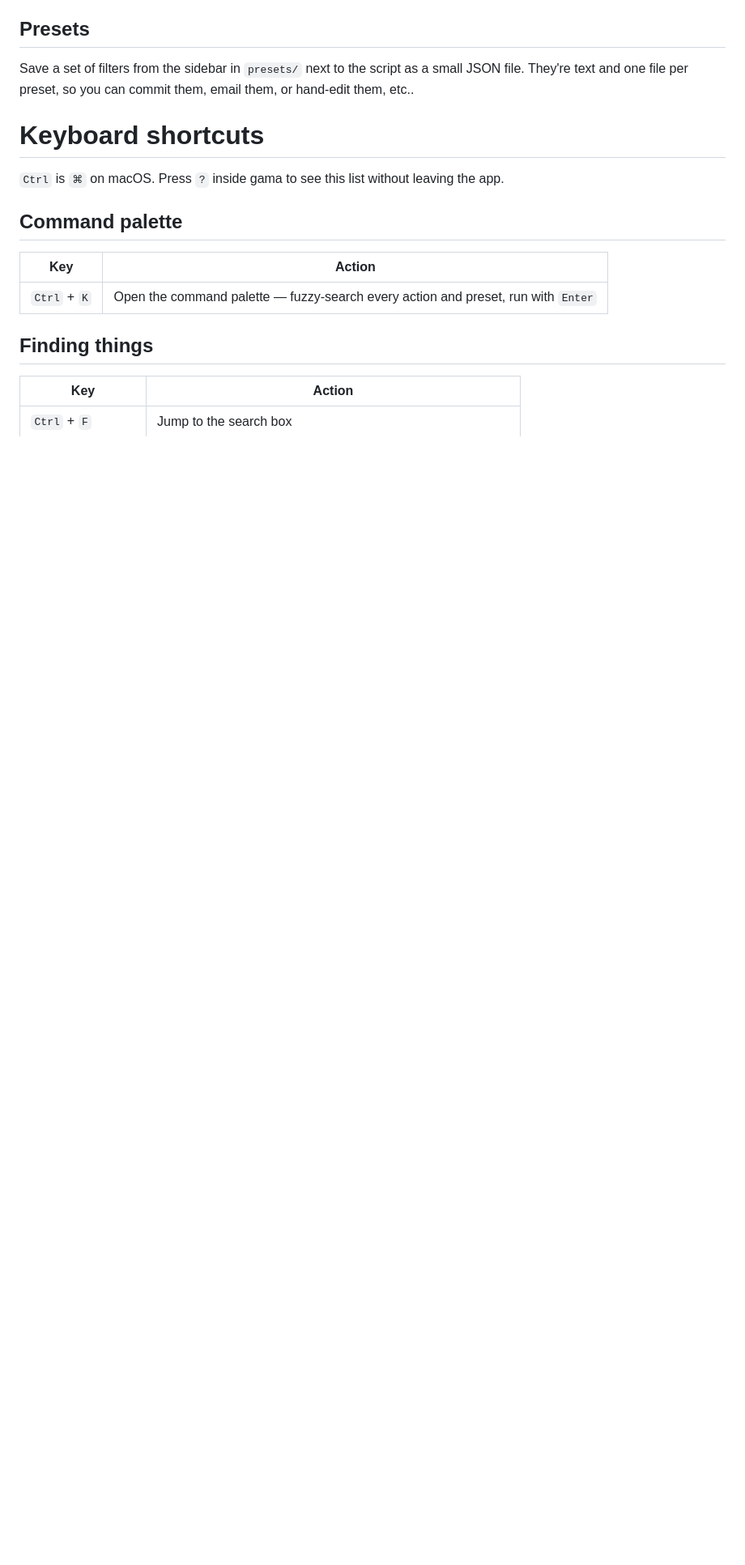
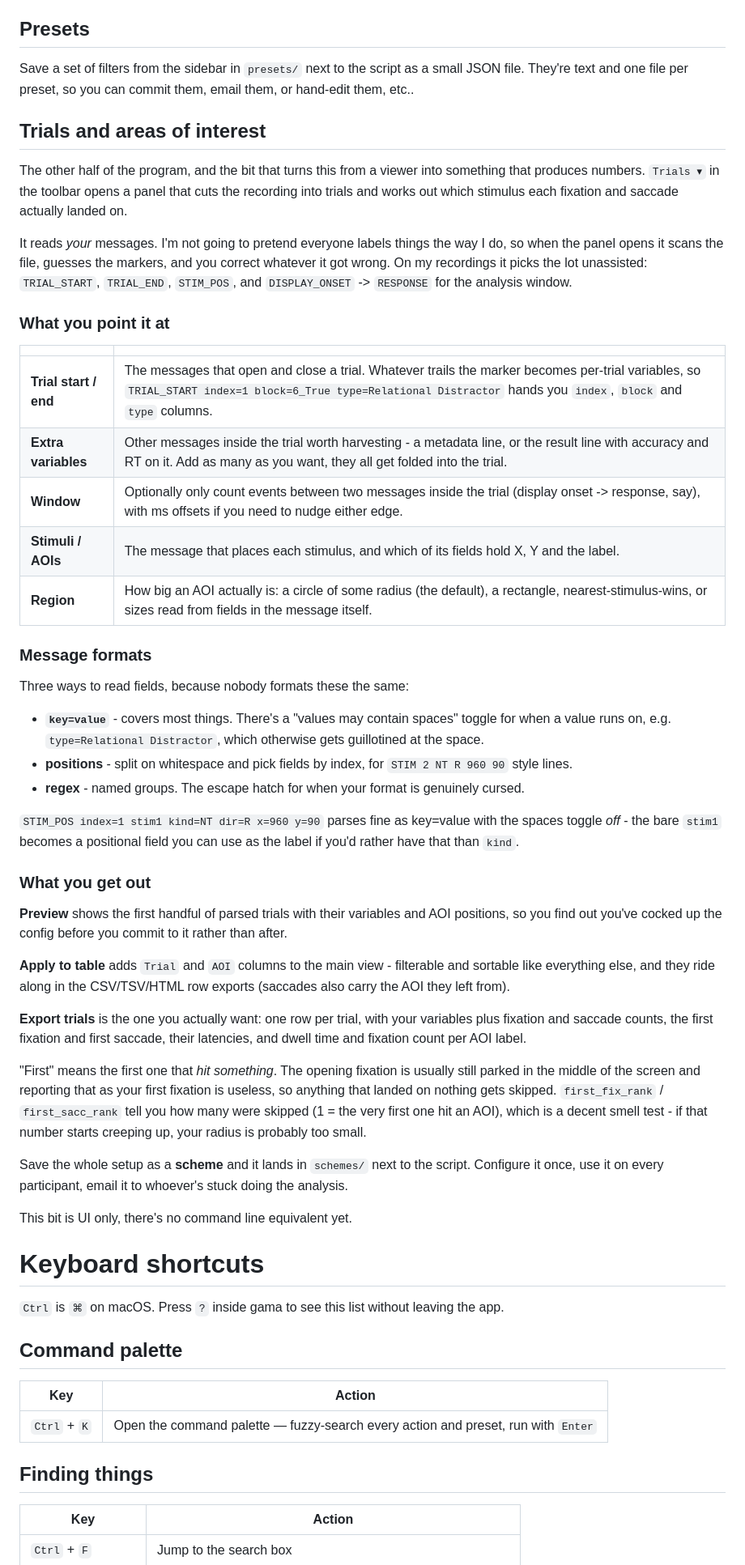
Before and after one commit to cdeodorico/Gama, a Markdown page: README.md, the part around one of its changes. Shown at 81% size. GitHub-like rendering; blank space fills up the shorter version.

```diff
--- a/README.md
+++ b/README.md
@@ -83,6 +83,46 @@ ASC exports always keep absolute timestamps, otherwise they wouldn't be valid AS
 ## Presets
 
 Save a set of filters from the sidebar in `presets/` next to the script as a small JSON file. They're  text and one file per preset, so you can commit them, email them, or hand-edit them, etc..
+
+## Trials and areas of interest
+
+The other half of the program, and the bit that turns this from a viewer into something that produces numbers. `Trials ▾` in the toolbar opens a panel that cuts the recording into trials and works out which stimulus each fixation and saccade actually landed on.
+
+It reads *your* messages. I'm not going to pretend everyone labels things the way I do, so when the panel opens it scans the file, guesses the markers, and you correct whatever it got wrong. On my recordings it picks the lot unassisted: `TRIAL_START`, `TRIAL_END`, `STIM_POS`, and `DISPLAY_ONSET` -> `RESPONSE` for the analysis window.
+
+### What you point it at
+
+| | |
+| --- | --- |
+| **Trial start / end** | The messages that open and close a trial. Whatever trails the marker becomes per-trial variables, so `TRIAL_START index=1 block=6_True type=Relational Distractor` hands you `index`, `block` and `type` columns. |
+| **Extra variables** | Other messages inside the trial worth harvesting - a metadata line, or the result line with accuracy and RT on it. Add as many as you want, they all get folded into the trial. |
+| **Window** | Optionally only count events between two messages inside the trial (display onset -> response, say), with ms offsets if you need to nudge either edge. |
+| **Stimuli / AOIs** | The message that places each stimulus, and which of its fields hold X, Y and the label. |
+| **Region** | How big an AOI actually is: a circle of some radius (the default), a rectangle, nearest-stimulus-wins, or sizes read from fields in the message itself. |
+
+### Message formats
+
+Three ways to read fields, because nobody formats these the same:
+
+- **`key=value`** - covers most things. There's a "values may contain spaces" toggle for when a value runs on, e.g. `type=Relational Distractor`, which otherwise gets guillotined at the space.
+- **positions** - split on whitespace and pick fields by index, for `STIM 2 NT R 960 90` style lines.
+- **regex** - named groups. The escape hatch for when your format is genuinely cursed.
+
+`STIM_POS index=1 stim1 kind=NT dir=R x=960 y=90` parses fine as key=value with the spaces toggle *off* - the bare `stim1` becomes a positional field you can use as the label if you'd rather have that than `kind`.
+
+### What you get out
+
+**Preview** shows the first handful of parsed trials with their variables and AOI positions, so you find out you've cocked up the config before you commit to it rather than after.
+
+**Apply to table** adds `Trial` and `AOI` columns to the main view - filterable and sortable like everything else, and they ride along in the CSV/TSV/HTML row exports (saccades also carry the AOI they left from).
+
+**Export trials** is the one you actually want: one row per trial, with your variables plus fixation and saccade counts, the first fixation and first saccade, their latencies, and dwell time and fixation count per AOI label.
+
+"First" means the first one that *hit something*. The opening fixation is usually still parked in the middle of the screen and reporting that as your first fixation is useless, so anything that landed on nothing gets skipped. `first_fix_rank` / `first_sacc_rank` tell you how many were skipped (1 = the very first one hit an AOI), which is a decent smell test - if that number starts creeping up, your radius is probably too small.
+
+Save the whole setup as a **scheme** and it lands in `schemes/` next to the script. Configure it once, use it on every participant, email it to whoever's stuck doing the analysis.
+
+This bit is UI only, there's no command line equivalent yet.
 
 # Keyboard shortcuts
 
```
Also changed, not shown: other parts of README.md (+14 -4 lines).
